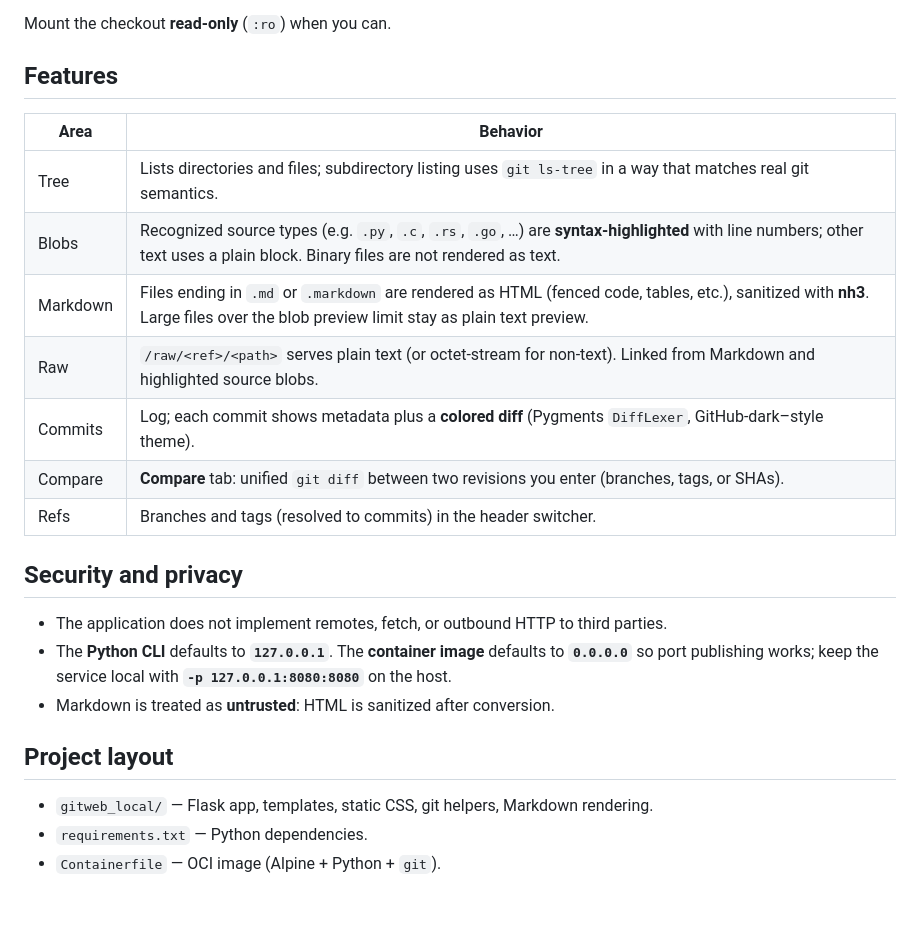
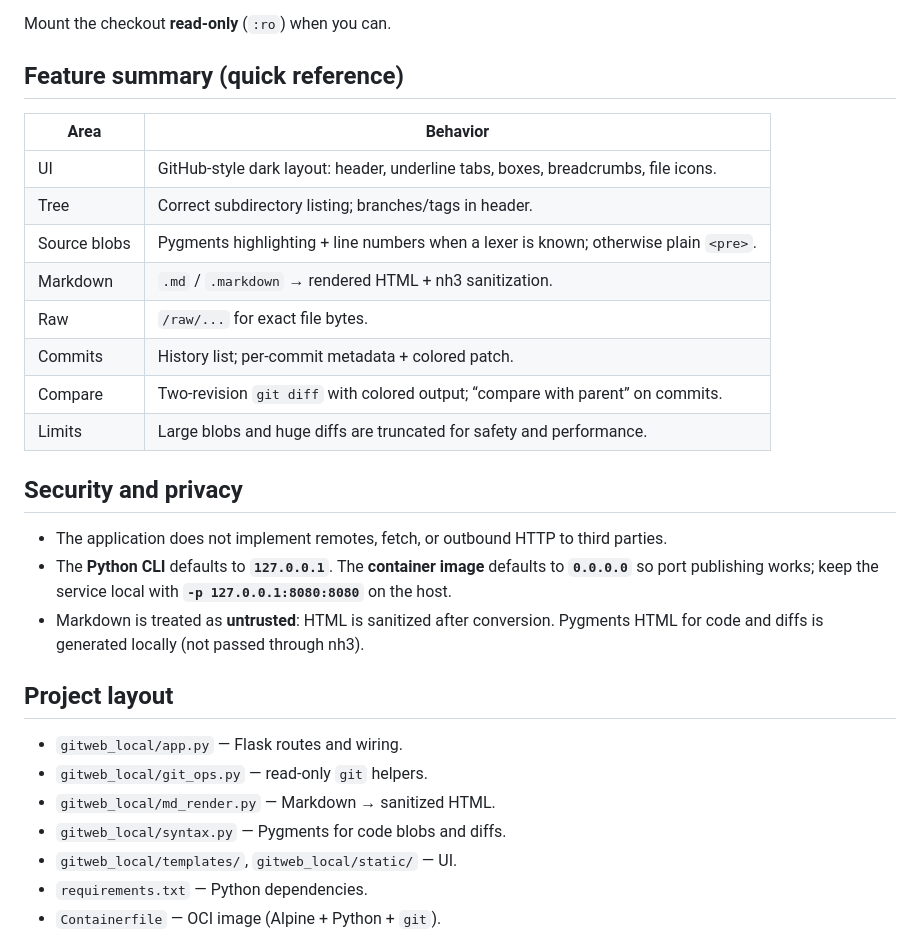
Before and after one commit to sidhpurwala-huzaifa/local-git, a Markdown page: README.md, the part around one of its changes. GitHub-like rendering; blank space fills up the shorter version.

```diff
--- a/README.md
+++ b/README.md
@@ -56,27 +100,32 @@ The image sets **`git config --global safe.directory '*'`** so Git will read vol
 
 Mount the checkout **read-only** (`:ro`) when you can.
 
-## Features
+## Feature summary (quick reference)
 
 | Area | Behavior |
 |------|------------|
-| Tree | Lists directories and files; subdirectory listing uses `git ls-tree` in a way that matches real git semantics. |
-| Blobs | Recognized source types (e.g. `.py`, `.c`, `.rs`, `.go`, …) are **syntax-highlighted** with line numbers; other text uses a plain block. Binary files are not rendered as text. |
-| Markdown | Files ending in `.md` or `.markdown` are rendered as HTML (fenced code, tables, etc.), sanitized with **nh3**. Large files over the blob preview limit stay as plain text preview. |
-| Raw | `/raw/<ref>/<path>` serves plain text (or octet-stream for non-text). Linked from Markdown and highlighted source blobs. |
-| Commits | Log; each commit shows metadata plus a **colored diff** (Pygments `DiffLexer`, GitHub-dark–style theme). |
-| Compare | **Compare** tab: unified `git diff` between two revisions you enter (branches, tags, or SHAs). |
-| Refs | Branches and tags (resolved to commits) in the header switcher. |
+| UI | GitHub-style dark layout: header, underline tabs, boxes, breadcrumbs, file icons. |
+| Tree | Correct subdirectory listing; branches/tags in header. |
+| Source blobs | Pygments highlighting + line numbers when a lexer is known; otherwise plain `<pre>`. |
+| Markdown | `.md` / `.markdown` → rendered HTML + nh3 sanitization. |
+| Raw | `/raw/...` for exact file bytes. |
+| Commits | History list; per-commit metadata + colored patch. |
+| Compare | Two-revision `git diff` with colored output; “compare with parent” on commits. |
+| Limits | Large blobs and huge diffs are truncated for safety and performance. |
 
 ## Security and privacy
 
 - The application does not implement remotes, fetch, or outbound HTTP to third parties.
 - The **Python CLI** defaults to **`127.0.0.1`**. The **container image** defaults to **`0.0.0.0`** so port publishing works; keep the service local with **`-p 127.0.0.1:8080:8080`** on the host.
-- Markdown is treated as **untrusted**: HTML is sanitized after conversion.
+- Markdown is treated as **untrusted**: HTML is sanitized after conversion. Pygments HTML for code and diffs is generated locally (not passed through nh3).
 
 ## Project layout
 
-- `gitweb_local/` — Flask app, templates, static CSS, git helpers, Markdown rendering.
+- `gitweb_local/app.py` — Flask routes and wiring.
+- `gitweb_local/git_ops.py` — read-only `git` helpers.
+- `gitweb_local/md_render.py` — Markdown → sanitized HTML.
+- `gitweb_local/syntax.py` — Pygments for code blobs and diffs.
+- `gitweb_local/templates/`, `gitweb_local/static/` — UI.
 - `requirements.txt` — Python dependencies.
 - `Containerfile` — OCI image (Alpine + Python + `git`).
 
```
Also changed, not shown: other parts of README.md (+46 -2 lines).
